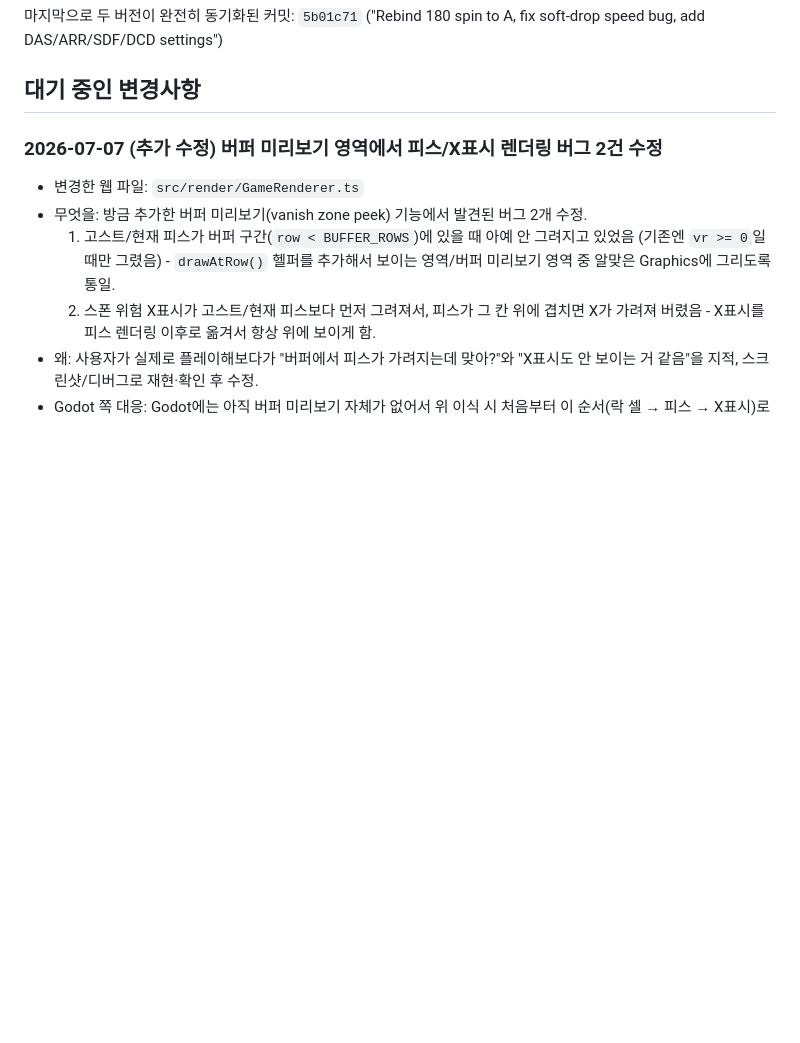
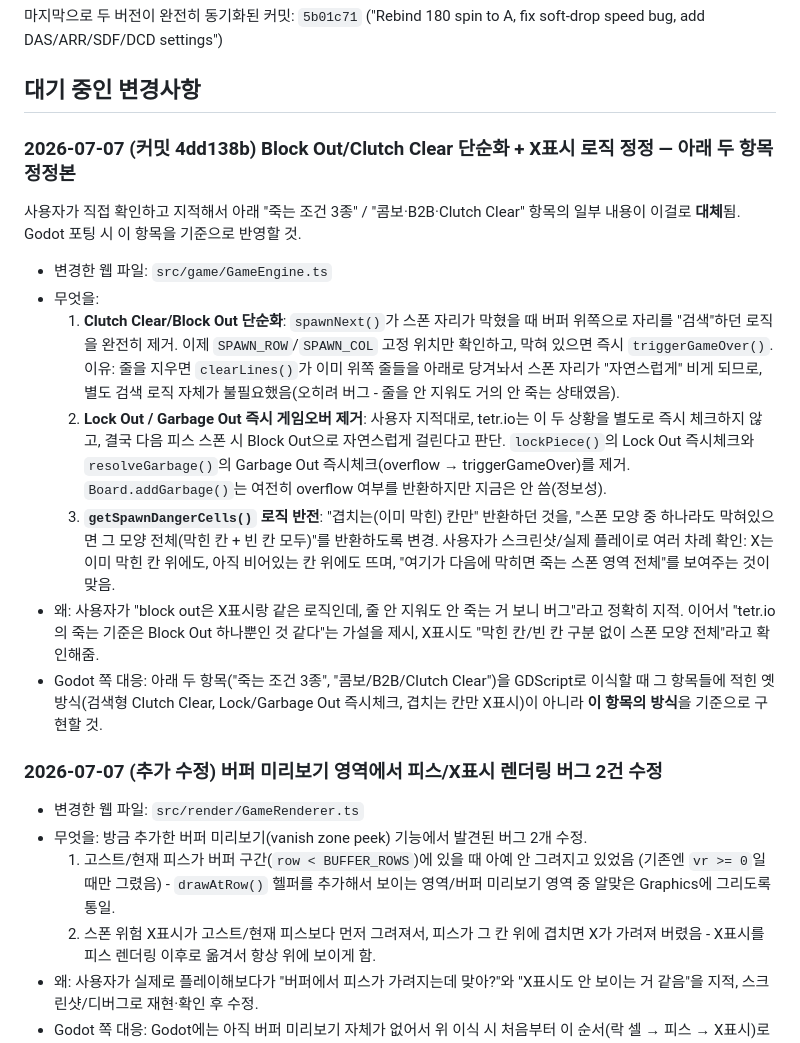
Before and after one commit to gitprogam/satris, a Markdown page: GODOT_SYNC_TODO.md, the part around the change. Rendered like a GitHub page; blank space fills up the shorter version.

Commit message:
Document Block Out / Clutch Clear / X-mark logic corrections
Records today's follow-up corrections (natural Clutch Clear instead
of an upward search, dropping the separate Lock Out / Garbage Out
instant-checks in favor of letting Block Out catch them at the next
spawn, and showing the whole spawn shape - not just occupied cells -
for the danger-X indicator) so the Godot port uses the corrected
logic instead of the earlier draft.

Co-Authored-By: Claude Sonnet 5 <noreply@anthropic.com>

```diff
--- a/GODOT_SYNC_TODO.md
+++ b/GODOT_SYNC_TODO.md
@@ -7,6 +7,36 @@ Godot 버전(`godot/`)은 여기 기록해뒀다가 나중에 한 번에 몰아
 ("Rebind 180 spin to A, fix soft-drop speed bug, add DAS/ARR/SDF/DCD settings")
 
 ## 대기 중인 변경사항
+
+### 2026-07-07 (커밋 4dd138b) Block Out/Clutch Clear 단순화 + X표시 로직 정정 — 아래 두 항목 정정본
+
+사용자가 직접 확인하고 지적해서 아래 "죽는 조건 3종" / "콤보·B2B·Clutch Clear" 항목의
+일부 내용이 이걸로 **대체**됨. Godot 포팅 시 이 항목을 기준으로 반영할 것.
+
+- 변경한 웹 파일: `src/game/GameEngine.ts`
+- 무엇을:
+  1. **Clutch Clear/Block Out 단순화**: `spawnNext()`가 스폰 자리가 막혔을 때 버퍼
+     위쪽으로 자리를 "검색"하던 로직을 완전히 제거. 이제 `SPAWN_ROW`/`SPAWN_COL`
+     고정 위치만 확인하고, 막혀 있으면 즉시 `triggerGameOver()`. 이유: 줄을 지우면
+     `clearLines()`가 이미 위쪽 줄들을 아래로 당겨놔서 스폰 자리가 "자연스럽게"
+     비게 되므로, 별도 검색 로직 자체가 불필요했음(오히려 버그 - 줄을 안 지워도
+     거의 안 죽는 상태였음).
+  2. **Lock Out / Garbage Out 즉시 게임오버 제거**: 사용자 지적대로, tetr.io는
+     이 두 상황을 별도로 즉시 체크하지 않고, 결국 다음 피스 스폰 시 Block Out으로
+     자연스럽게 걸린다고 판단. `lockPiece()`의 Lock Out 즉시체크와
+     `resolveGarbage()`의 Garbage Out 즉시체크(overflow → triggerGameOver)를 제거.
+     `Board.addGarbage()`는 여전히 overflow 여부를 반환하지만 지금은 안 씀(정보성).
+  3. **`getSpawnDangerCells()` 로직 반전**: "겹치는(이미 막힌) 칸만" 반환하던 것을,
+     "스폰 모양 중 하나라도 막혀있으면 그 모양 전체(막힌 칸 + 빈 칸 모두)"를
+     반환하도록 변경. 사용자가 스크린샷/실제 플레이로 여러 차례 확인: X는 이미
+     막힌 칸 위에도, 아직 비어있는 칸 위에도 뜨며, "여기가 다음에 막히면 죽는
+     스폰 영역 전체"를 보여주는 것이 맞음.
+- 왜: 사용자가 "block out은 X표시랑 같은 로직인데, 줄 안 지워도 안 죽는 거 보니
+  버그"라고 정확히 지적. 이어서 "tetr.io의 죽는 기준은 Block Out 하나뿐인 것 같다"는
+  가설을 제시, X표시도 "막힌 칸/빈 칸 구분 없이 스폰 모양 전체"라고 확인해줌.
+- Godot 쪽 대응: 아래 두 항목("죽는 조건 3종", "콤보/B2B/Clutch Clear")을 GDScript로
+  이식할 때 그 항목들에 적힌 옛 방식(검색형 Clutch Clear, Lock/Garbage Out 즉시체크,
+  겹치는 칸만 X표시)이 아니라 **이 항목의 방식**을 기준으로 구현할 것.
 
 ### 2026-07-07 (추가 수정) 버퍼 미리보기 영역에서 피스/X표시 렌더링 버그 2건 수정
 
```
